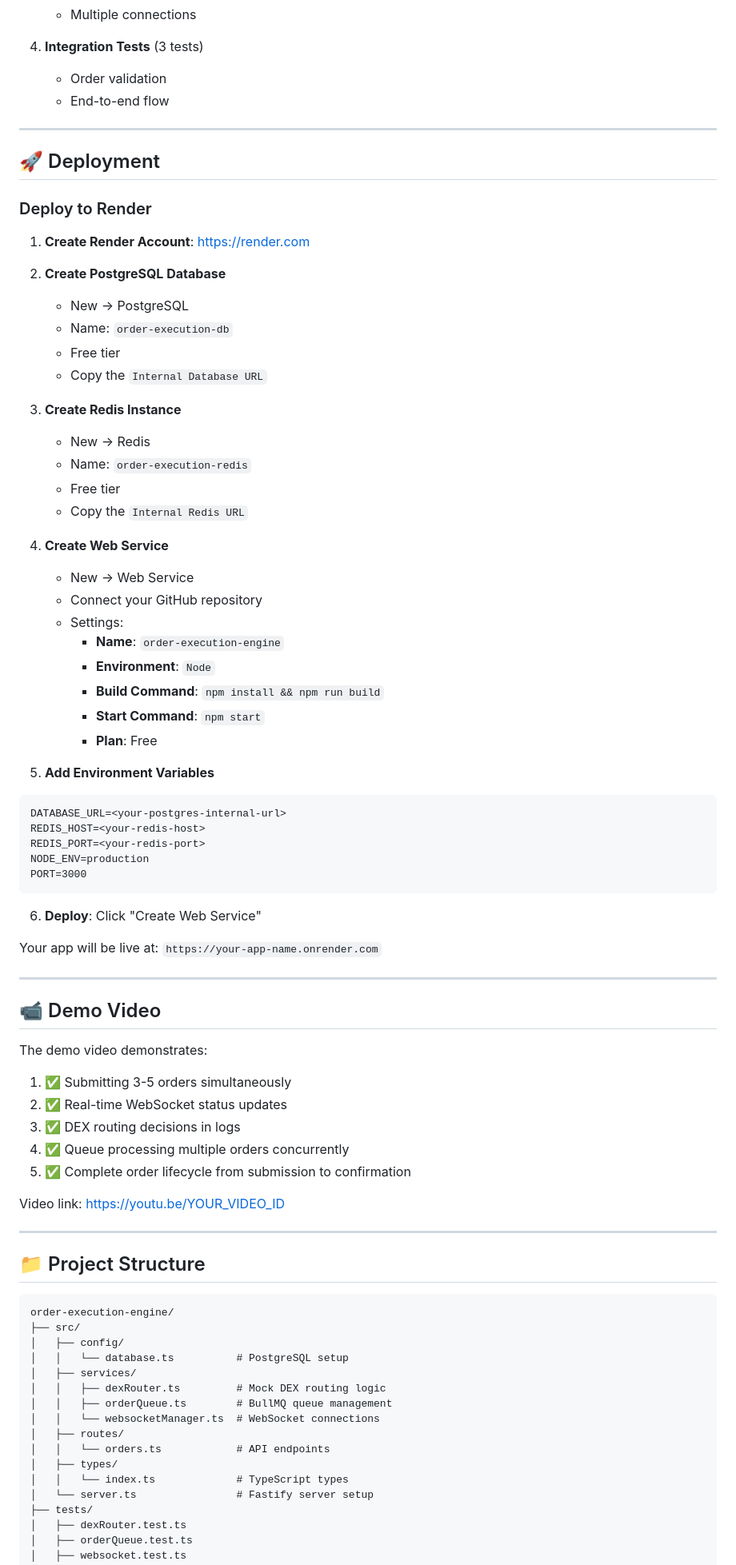
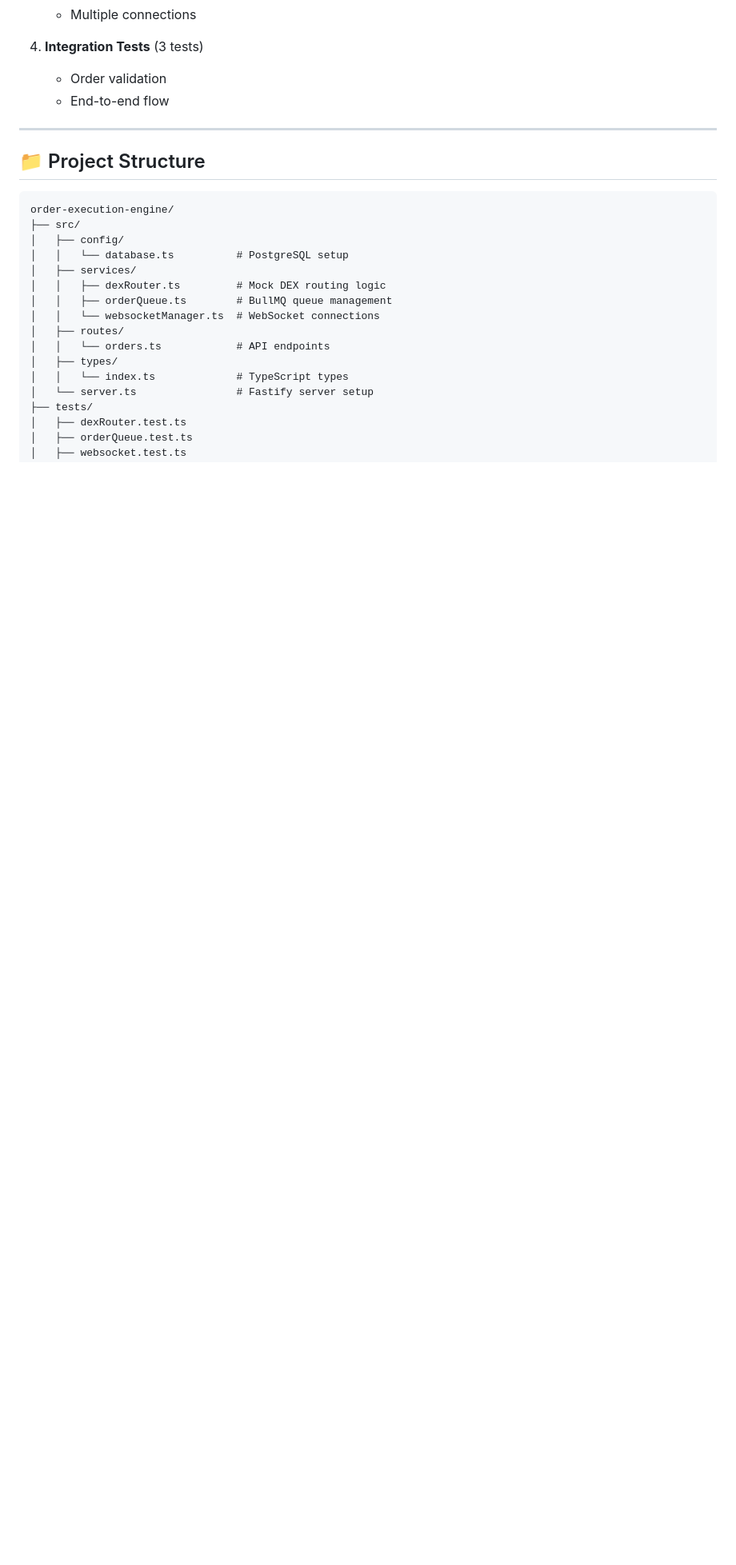
Before and after one commit to hemanth-chakravarthy/Order-execution-engine, a Markdown page: README.md, the part around one of its changes. Shown at 80% size. Drawn GitHub-style; blank space fills up the shorter version.

Commit message:
Revise README for project overview and instructions
Updated README to reflect project details, features, setup instructions, and troubleshooting.

````diff
--- a/README.md
+++ b/README.md
@@ -520,62 +520,6 @@ All files             |   77.77 |    95.45 |   73.07 |   77.08 |
 
 ---
 
-## 🚀 Deployment
-
-### Deploy to Render
-
-1. **Create Render Account**: https://render.com
-
-2. **Create PostgreSQL Database**
-   - New → PostgreSQL
-   - Name: `order-execution-db`
-   - Free tier
-   - Copy the `Internal Database URL`
-
-3. **Create Redis Instance**
-   - New → Redis
-   - Name: `order-execution-redis`
-   - Free tier
-   - Copy the `Internal Redis URL`
-
-4. **Create Web Service**
-   - New → Web Service
-   - Connect your GitHub repository
-   - Settings:
-     - **Name**: `order-execution-engine`
-     - **Environment**: `Node`
-     - **Build Command**: `npm install && npm run build`
-     - **Start Command**: `npm start`
-     - **Plan**: Free
-
-5. **Add Environment Variables**
-```
-DATABASE_URL=<your-postgres-internal-url>
-REDIS_HOST=<your-redis-host>
-REDIS_PORT=<your-redis-port>
-NODE_ENV=production
-PORT=3000
-```
-
-6. **Deploy**: Click "Create Web Service"
-
-Your app will be live at: `https://your-app-name.onrender.com`
-
----
-
-## 📹 Demo Video
-
-The demo video demonstrates:
-1. ✅ Submitting 3-5 orders simultaneously
-2. ✅ Real-time WebSocket status updates
-3. ✅ DEX routing decisions in logs
-4. ✅ Queue processing multiple orders concurrently
-5. ✅ Complete order lifecycle from submission to confirmation
-
-Video link: https://youtu.be/YOUR_VIDEO_ID
-
----
-
 ## 📁 Project Structure
 
 ```
````
Also changed, not shown: other parts of README.md (+6 -4 lines).
